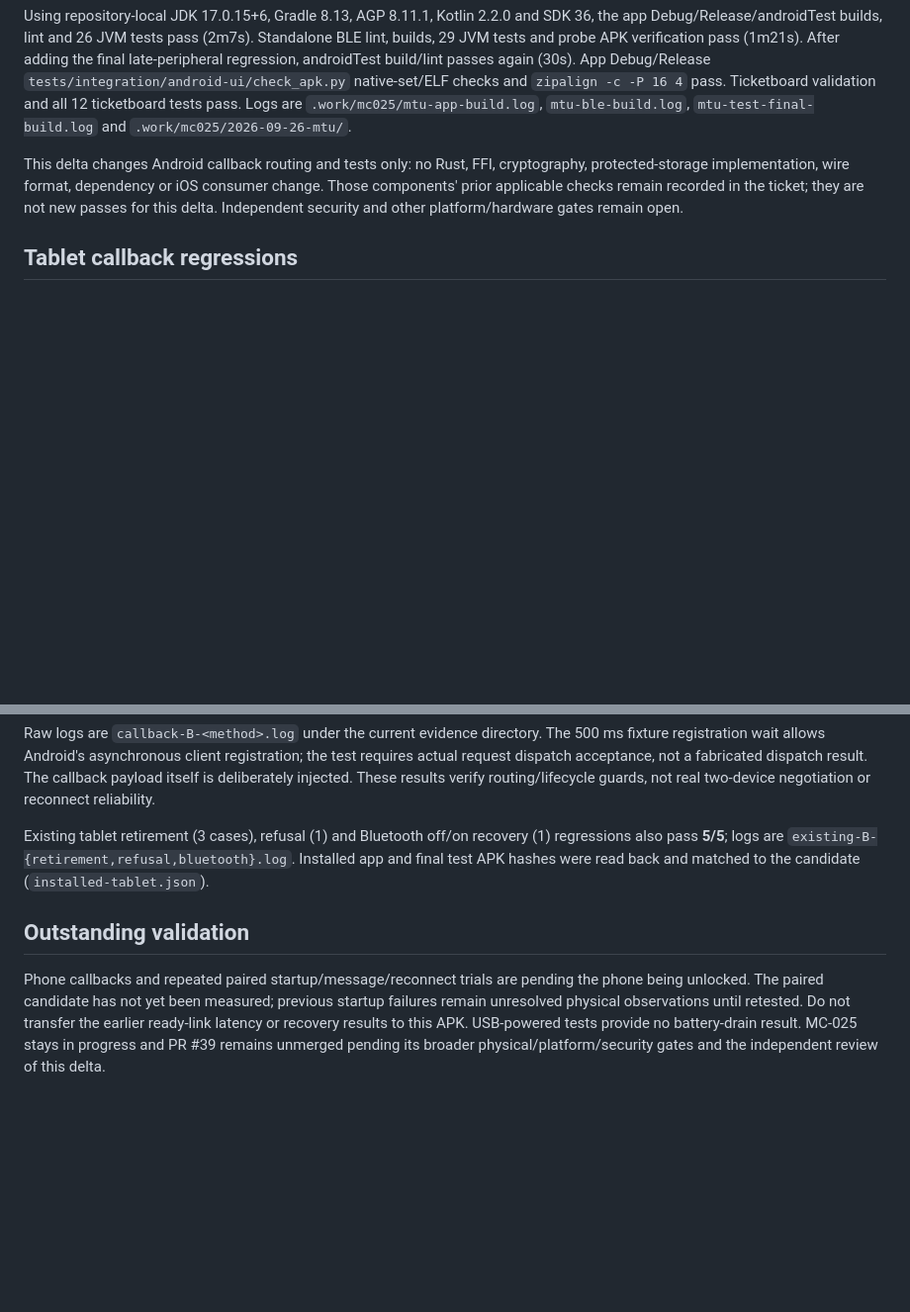
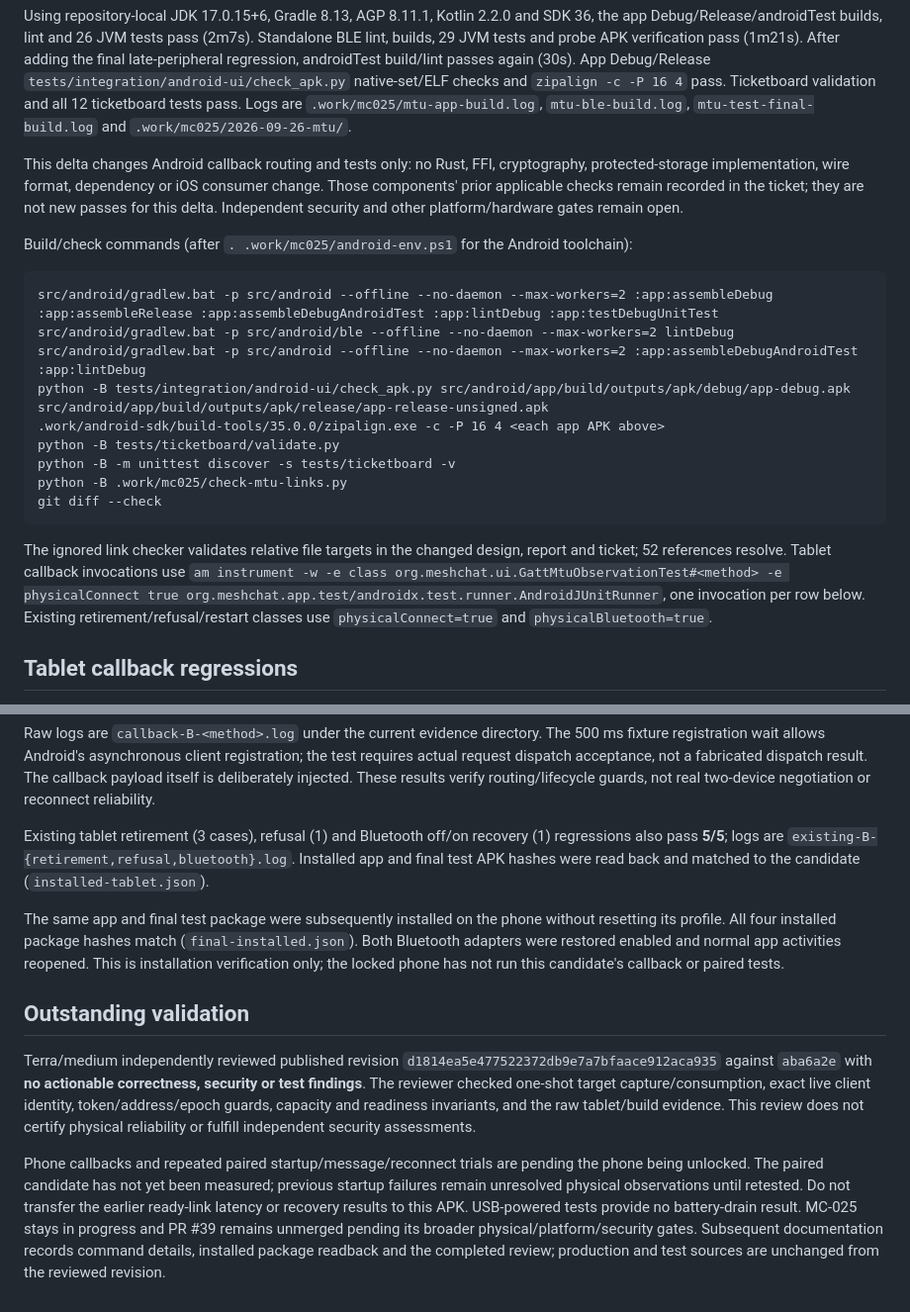
Before and after one commit to wickesjon/meshChat, a Markdown page: docs/testing/MC-025-mtu-callback-results-2026-09-26.md, 2 parts joined by grey strips. Shown at 99% size. GitHub-like rendering; blank space fills up the shorter version.

Commit message:
MC-025 record MTU callback review and installed candidate evidence

````diff
--- a/docs/testing/MC-025-mtu-callback-results-2026-09-26.md
+++ b/docs/testing/MC-025-mtu-callback-results-2026-09-26.md
@@ -28,6 +28,22 @@ Using repository-local JDK 17.0.15+6, Gradle 8.13, AGP 8.11.1, Kotlin 2.2.0 and
 
 This delta changes Android callback routing and tests only: no Rust, FFI, cryptography, protected-storage implementation, wire format, dependency or iOS consumer change. Those components' prior applicable checks remain recorded in the ticket; they are not new passes for this delta. Independent security and other platform/hardware gates remain open.
 
+Build/check commands (after `. .work/mc025/android-env.ps1` for the Android toolchain):
+
+```text
+src/android/gradlew.bat -p src/android --offline --no-daemon --max-workers=2 :app:assembleDebug :app:assembleRelease :app:assembleDebugAndroidTest :app:lintDebug :app:testDebugUnitTest
+src/android/gradlew.bat -p src/android/ble --offline --no-daemon --max-workers=2 lintDebug
+src/android/gradlew.bat -p src/android --offline --no-daemon --max-workers=2 :app:assembleDebugAndroidTest :app:lintDebug
+python -B tests/integration/android-ui/check_apk.py src/android/app/build/outputs/apk/debug/app-debug.apk src/android/app/build/outputs/apk/release/app-release-unsigned.apk
+.work/android-sdk/build-tools/35.0.0/zipalign.exe -c -P 16 4 <each app APK above>
+python -B tests/ticketboard/validate.py
+python -B -m unittest discover -s tests/ticketboard -v
+python -B .work/mc025/check-mtu-links.py
+git diff --check
+```
+
+The ignored link checker validates relative file targets in the changed design, report and ticket; 52 references resolve. Tablet callback invocations use `am instrument -w -e class org.meshchat.ui.GattMtuObservationTest#<method> -e physicalConnect true org.meshchat.app.test/androidx.test.runner.AndroidJUnitRunner`, one invocation per row below. Existing retirement/refusal/restart classes use `physicalConnect=true` and `physicalBluetooth=true`.
+
 ## Tablet callback regressions
 
 The unchanged-app positive regression failed as recorded above. With the repaired app, the same installed test passes in 3.570 seconds. The final ten-case test package then passes **10/10**, one fresh instrumentation invocation per method, with the phone adapter disabled:
@@ -49,6 +65,10 @@ Raw logs are `callback-B-<method>.log` under the current evidence directory. The
 
 Existing tablet retirement (3 cases), refusal (1) and Bluetooth off/on recovery (1) regressions also pass **5/5**; logs are `existing-B-{retirement,refusal,bluetooth}.log`. Installed app and final test APK hashes were read back and matched to the candidate (`installed-tablet.json`).
 
+The same app and final test package were subsequently installed on the phone without resetting its profile. All four installed package hashes match (`final-installed.json`). Both Bluetooth adapters were restored enabled and normal app activities reopened. This is installation verification only; the locked phone has not run this candidate's callback or paired tests.
+
 ## Outstanding validation
 
-Phone callbacks and repeated paired startup/message/reconnect trials are pending the phone being unlocked. The paired candidate has not yet been measured; previous startup failures remain unresolved physical observations until retested. Do not transfer the earlier ready-link latency or recovery results to this APK. USB-powered tests provide no battery-drain result. MC-025 stays in progress and PR #39 remains unmerged pending its broader physical/platform/security gates and the independent review of this delta.
+Terra/medium independently reviewed published revision `d1814ea5e477522372db9e7a7bfaace912aca935` against `aba6a2e` with **no actionable correctness, security or test findings**. The reviewer checked one-shot target capture/consumption, exact live client identity, token/address/epoch guards, capacity and readiness invariants, and the raw tablet/build evidence. This review does not certify physical reliability or fulfill independent security assessments.
+
+Phone callbacks and repeated paired startup/message/reconnect trials are pending the phone being unlocked. The paired candidate has not yet been measured; previous startup failures remain unresolved physical observations until retested. Do not transfer the earlier ready-link latency or recovery results to this APK. USB-powered tests provide no battery-drain result. MC-025 stays in progress and PR #39 remains unmerged pending its broader physical/platform/security gates. Subsequent documentation records command details, installed package readback and the completed review; production and test sources are unchanged from the reviewed revision.
````
Also changed, not shown: 1 other file.
